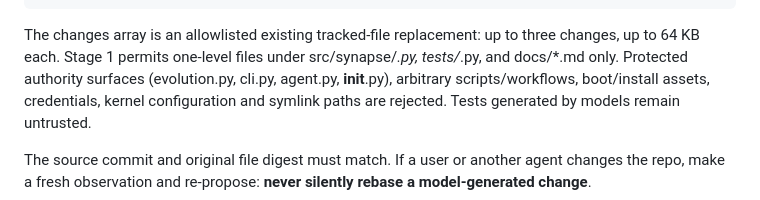
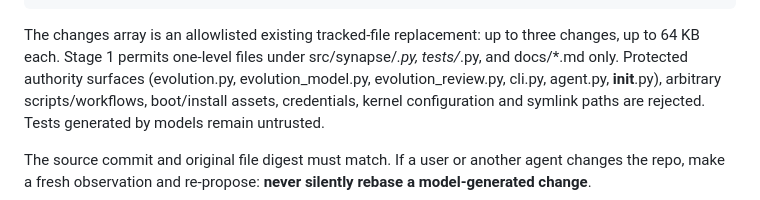
Before and after one commit to NavisWORLD/Synapse-os-, a Markdown page: docs/EVOLUTION_ENGINE.md, the part around the change. Rendered like a GitHub page.

Commit message:
test/docs: include Stage 3 reviewer in immutable proposal authority surfaces

```diff
--- a/docs/EVOLUTION_ENGINE.md
+++ b/docs/EVOLUTION_ENGINE.md
@@ -51,7 +51,7 @@ before_sha256 from exact tracked file bytes, not a guess.
 The changes array is an allowlisted existing tracked-file replacement:
 up to three changes, up to 64 KB each. Stage 1 permits one-level files under
 src/synapse/*.py, tests/*.py, and docs/*.md only. Protected authority
-surfaces (evolution.py, cli.py, agent.py, __init__.py), arbitrary
+surfaces (evolution.py, evolution_model.py, evolution_review.py, cli.py, agent.py, __init__.py), arbitrary
 scripts/workflows, boot/install assets, credentials, kernel configuration
 and symlink paths are rejected. Tests generated by models remain untrusted.
 
```
